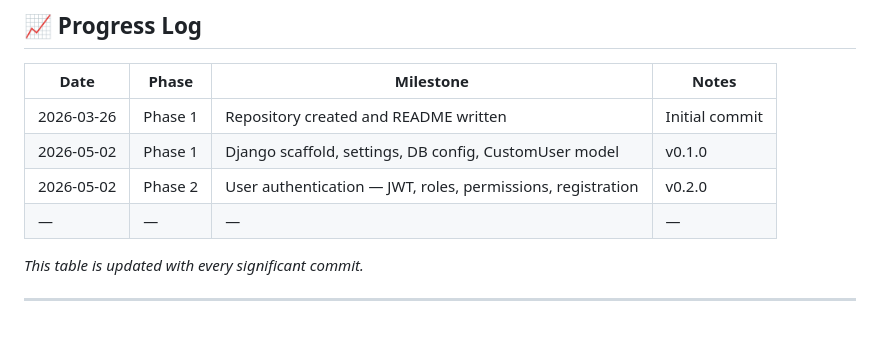
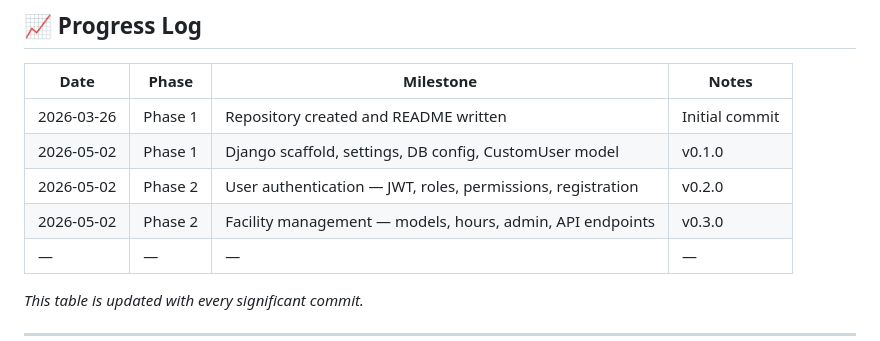
Before and after one commit to tasha-cooll/campusgrid, a Markdown page: README.md, the part around one of its changes. GitHub-like rendering.

Commit message:
docs: update progress log for v0.3.0 — Phase 2 complete

```diff
--- a/README.md
+++ b/README.md
@@ -340,6 +340,7 @@ Phase 6 — Polish & Deployment
 | 2026-03-26 | Phase 1 | Repository created and README written | Initial commit |
 | 2026-05-02 | Phase 1 | Django scaffold, settings, DB config, CustomUser model | v0.1.0 |
 | 2026-05-02 | Phase 2 | User authentication — JWT, roles, permissions, registration | v0.2.0 |
+| 2026-05-02 | Phase 2 | Facility management — models, hours, admin, API endpoints | v0.3.0 |
 | — | — | — | — |
 
 *This table is updated with every significant commit.*
```
Also changed, not shown: other parts of README.md (+2 -2 lines).
